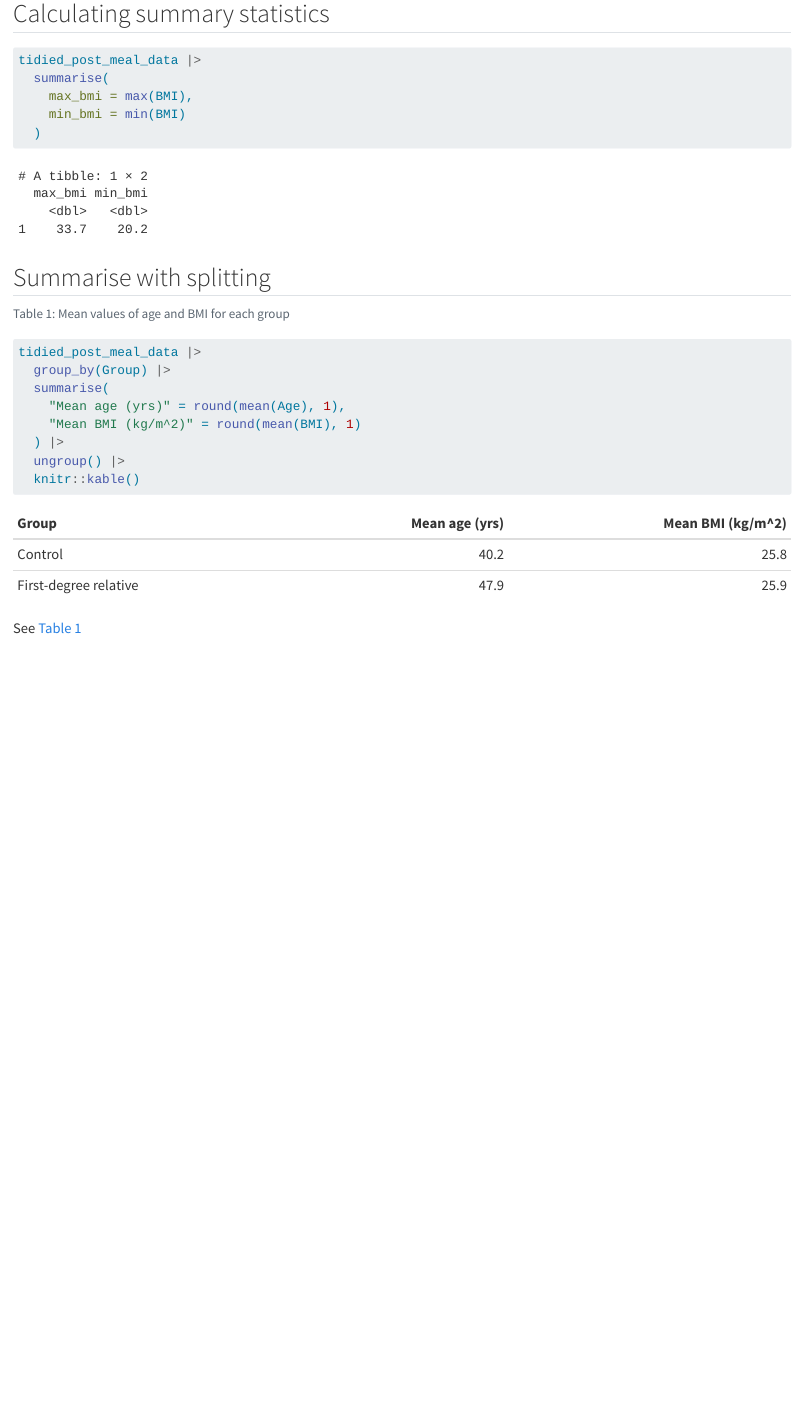
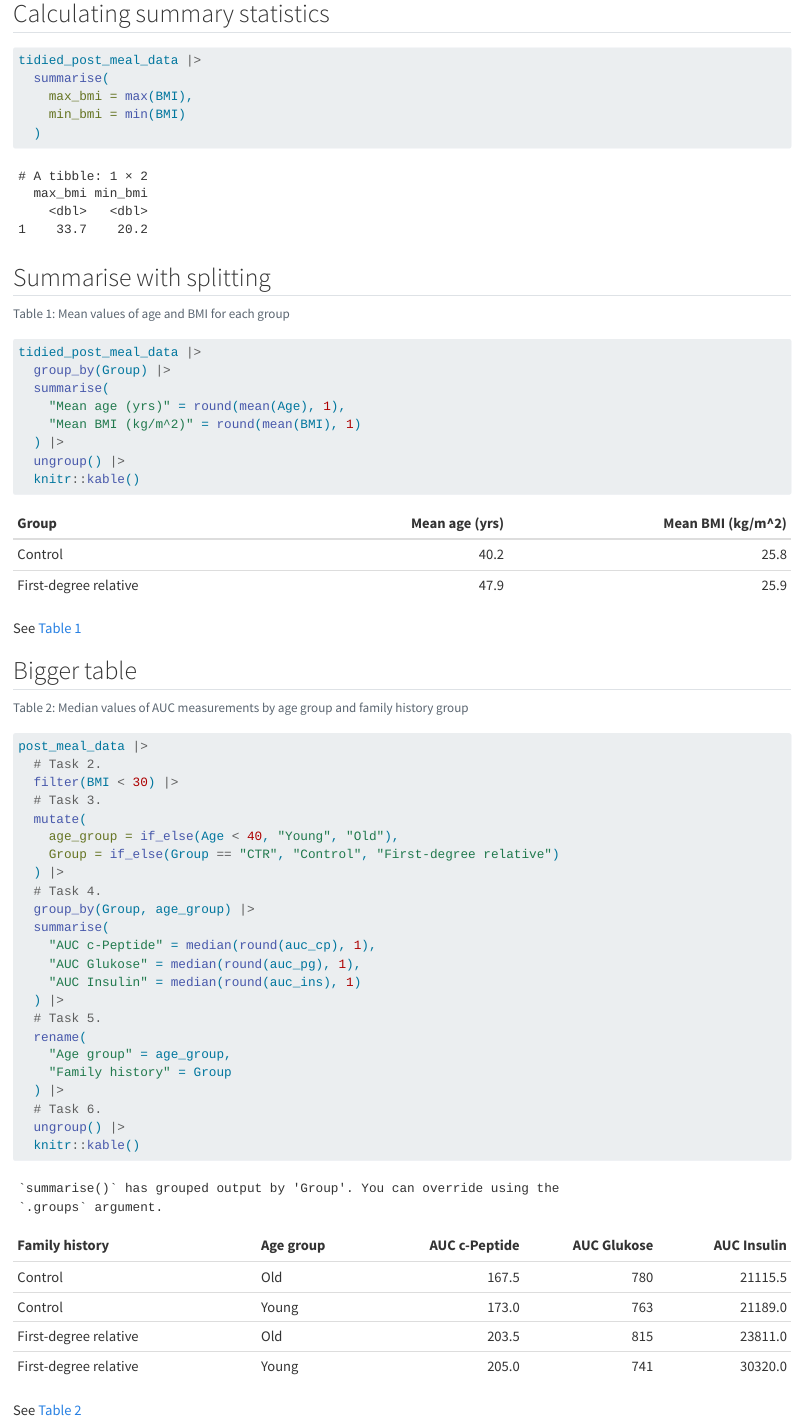
Before and after one commit to annni7/LearningR, a Quarto document (docs/Learning.qmd): the page in a window 1100 px wide, from 4170 px down. Rendered offline with R 4.5, knitr and Pandoc in place of Quarto, with nearby package versions; code that draws random numbers runs with fixed seeds of ours.

Commit message:
Bigger table

````diff
--- a/docs/Learning.qmd
+++ b/docs/Learning.qmd
@@ -324,3 +324,34 @@ tidied_post_meal_data |>
 ```
 
 See @tbl-mean-age-bmi
+
+## Bigger table
+
+```{r}
+#| label: tbl-summary-table
+#| tbl-cap: "Median values of AUC measurements by age group and family history group"
+post_meal_data |>
+  # Task 2.
+  filter(BMI < 30) |>
+  # Task 3.
+  mutate(
+    age_group = if_else(Age < 40, "Young", "Old"),
+    Group = if_else(Group == "CTR", "Control", "First-degree relative")
+  ) |>
+  # Task 4.
+  group_by(Group, age_group) |>
+  summarise(
+    "AUC c-Peptide" = median(round(auc_cp), 1),
+    "AUC Glukose" = median(round(auc_pg), 1),
+    "AUC Insulin" = median(round(auc_ins), 1)
+  ) |>
+  # Task 5.
+  rename(
+    "Age group" = age_group,
+    "Family history" = Group
+  ) |>
+  # Task 6.
+  ungroup() |>
+  knitr::kable()
+```
+See @tbl-summary-table
````
Also changed, not shown: 3 other files.
